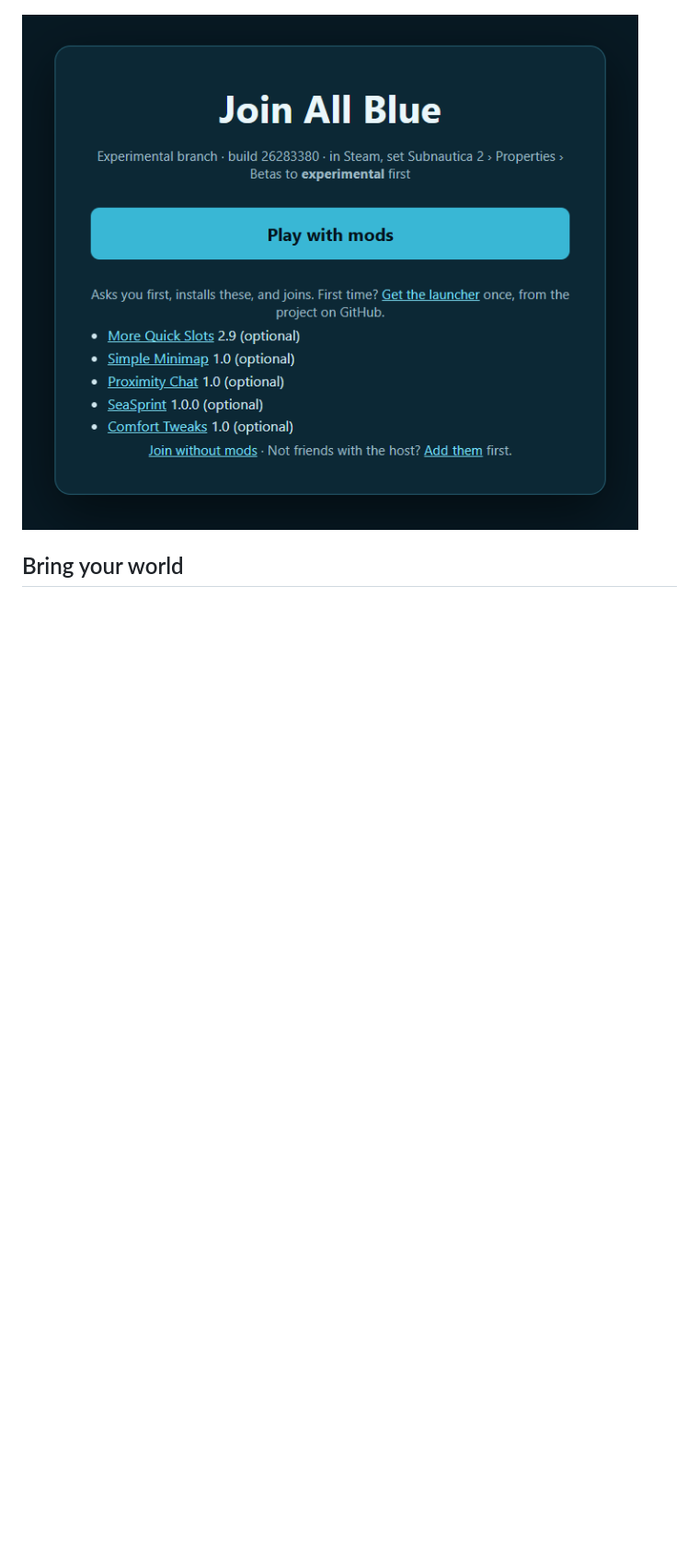
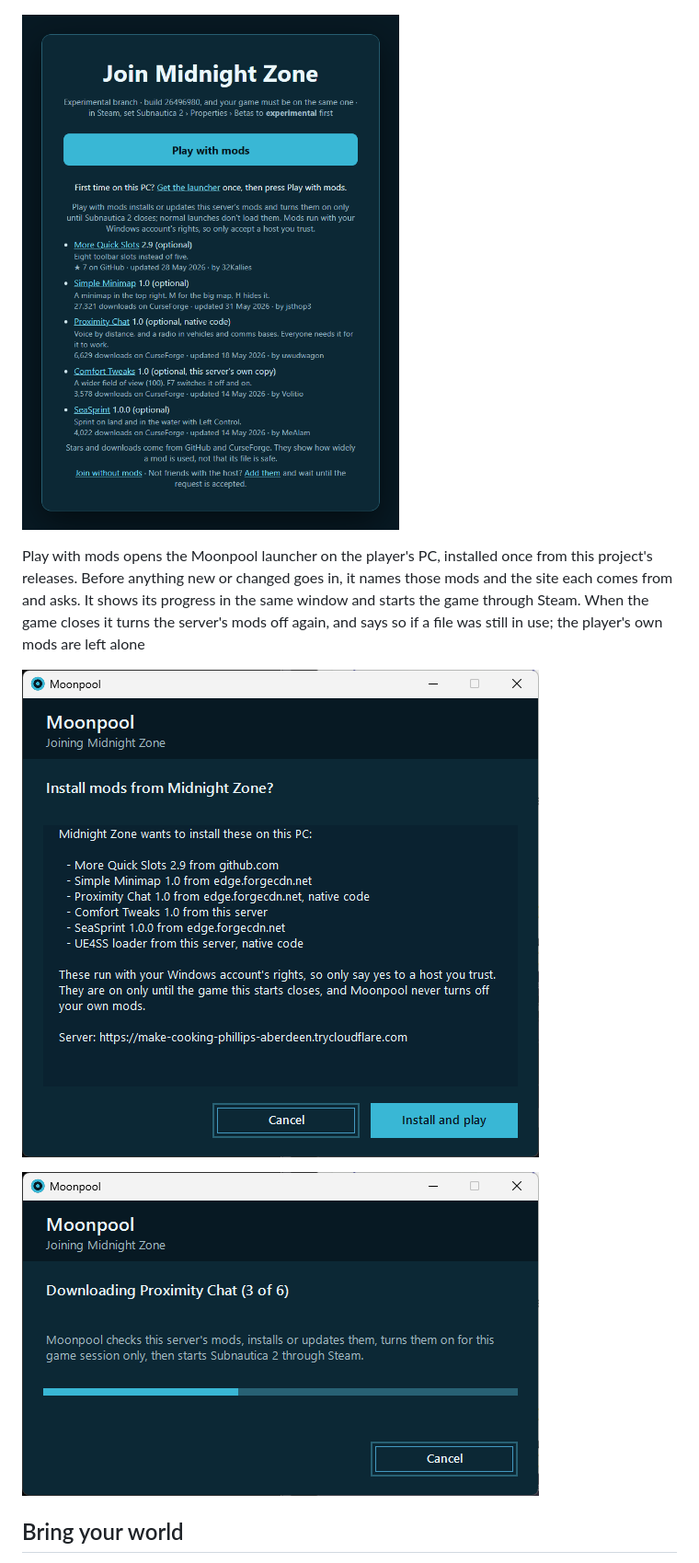
Before and after one commit to moonpool-server/moonpool, a Markdown page: README.md, the part around the change. Shown at 92% size. GitHub-like rendering; pictures changed too: docs/images/join-page.png, docs/images/launcher-install.png (added), docs/images/launcher-progress.png (added); blank space fills up the shorter version.

Commit message:
README: a current join page with the mods' summaries and numbers, and the launcher's install question and progress window

```diff
--- a/README.md
+++ b/README.md
@@ -46,7 +46,13 @@ The Discord card and the join page, as players see them
 
 ![The Discord card: who is on, the codes to add, the map and a Join button](docs/images/discord-card.png)
 
-![The join page: Play with mods installs the list and joins, or join without them](docs/images/join-page.png)
+![The join page: Play with mods, then the server's mods, each with its summary and its GitHub stars or CurseForge downloads where those sites have them](docs/images/join-page.png)
+
+Play with mods opens the Moonpool launcher on the player's PC, installed once from this project's releases. Before anything new or changed goes in, it names those mods and the site each comes from and asks. It shows its progress in the same window and starts the game through Steam. When the game closes it turns the server's mods off again, and says so if a file was still in use; the player's own mods are left alone
+
+![The launcher asking to install Midnight Zone's mods, each with the site it downloads from](docs/images/launcher-install.png)
+
+![The launcher downloading a mod, with its progress bar and a Cancel button](docs/images/launcher-progress.png)
 
 ## Bring your world
 
```
